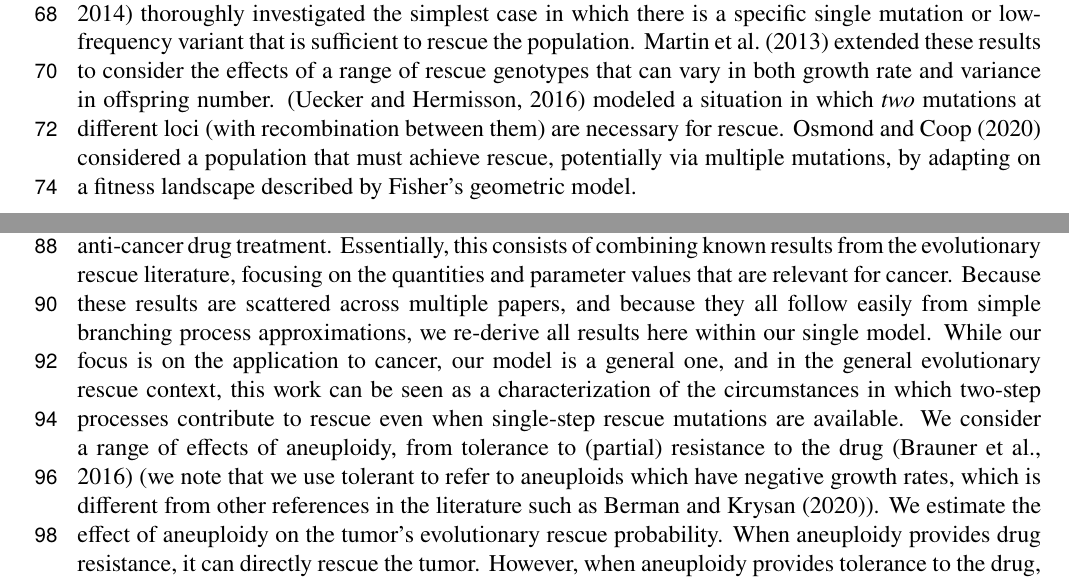
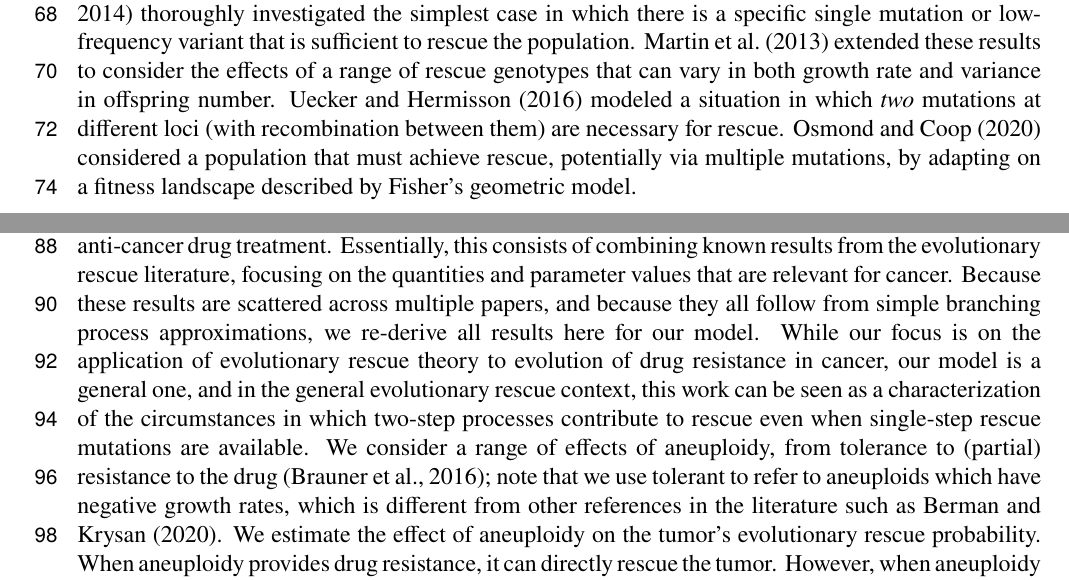
Before and after one commit to yoavram-lab/EvolutionaryRescue, a LaTeX paper (EvolutionaryRescue1.tex): two parts of pages 2 and 3 of 45, joined at a grey line, cut so that both start at the same text. Compiled offline with pdfLaTeX.

Commit message:
minor edits to DBW changes

```diff
--- a/EvolutionaryRescue1.tex
+++ b/EvolutionaryRescue1.tex
@@ -188,7 +188,7 @@ Here, we focus on the latter.
 There has been extensive theoretical analysis of evolutionary rescue.
 \citet{orr2008population,orr2014population} thoroughly investigated the simplest case in which there is a specific single mutation or low-frequency variant that is sufficient to rescue the population.
 \citet{martin2013probability} extended these results to consider the effects of a range of rescue genotypes that can vary in both growth rate and variance in offspring number.
-\citep{uecker2016role} modeled a situation in which \textit{two} mutations at different loci (with recombination between them) are necessary for rescue.
+\citet{uecker2016role} modeled a situation in which \textit{two} mutations at different loci (with recombination between them) are necessary for rescue.
 \citet{osmond2020genetic} considered a population that must achieve rescue, potentially via multiple mutations, by adapting on a fitness landscape described by Fisher's geometric model.
 
 
@@ -202,9 +202,9 @@ A very similar set of models describe adaptation to new environments (e.g., a pa
 
 Here, we study evolutionary rescue after a sudden environmental change caused by initiating anti-cancer drug treatment.
 Essentially, this consists of combining known results from the evolutionary rescue literature, focusing on the quantities and parameter values that are relevant for cancer.
-Because these results are scattered across multiple papers, and because they all follow easily from simple branching process approximations, we re-derive all results here within our single model.
-While our focus is on the application to cancer, our model is a general one, and in the general evolutionary rescue context, this work can be seen as a characterization of the circumstances in which two-step processes contribute to rescue even when single-step rescue mutations are available.
-We consider a range of effects of aneuploidy, from tolerance to (partial) resistance to the drug \citep{brauner2016distinguishing} (we note that we use tolerant to refer to aneuploids which have negative growth rates, which is different from other references in the literature such as \citet{berman2020drug}). %change 47
+Because these results are scattered across multiple papers, and because they all follow from simple branching process approximations, we re-derive all results here for our model.
+While our focus is on the application of evolutionary rescue theory to evolution of drug resistance in cancer, our model is a general one, and in the general evolutionary rescue context, this work can be seen as a characterization of the circumstances in which two-step processes contribute to rescue even when single-step rescue mutations are available.
+We consider a range of effects of aneuploidy, from tolerance to (partial) resistance to the drug \citep{brauner2016distinguishing}; note that we use tolerant to refer to aneuploids which have negative growth rates, which is different from other references in the literature such as \citet{berman2020drug}. %change 47
 We estimate the effect of aneuploidy on the tumor's evolutionary rescue probability. When aneuploidy provides drug resistance, it can directly rescue the tumor. However, when aneuploidy provides tolerance to the drug, it may act as an evolutionary ``stepping stone'' or ``springboard'' \citep{Yona2015,martin2013probability,osmond_genetic_2020}, delaying extinction, and thereby allowing the tumor more time to acquire a resistance mutation on top of the aneuploid background.
 As mentioned above, evidence suggests that aneuploidy may be a common strategy for tumor adaptation to drug therapy. Still, it is unknown how often aneuploidy provides tolerance and acts as a stepping stone.
 We also estimate the mean time until a tumor cell population reaches its pre-treatment size following drug therapy.
```
Also changed, not shown: EvolutionaryRescue1.pdf.
